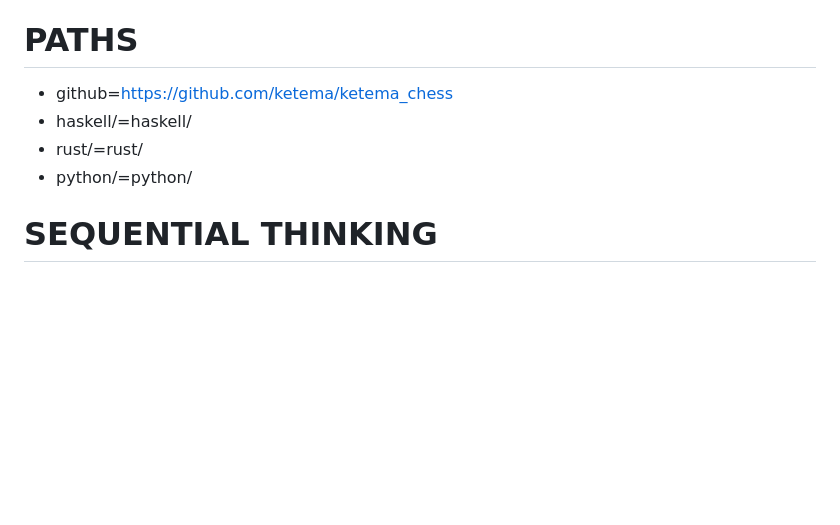
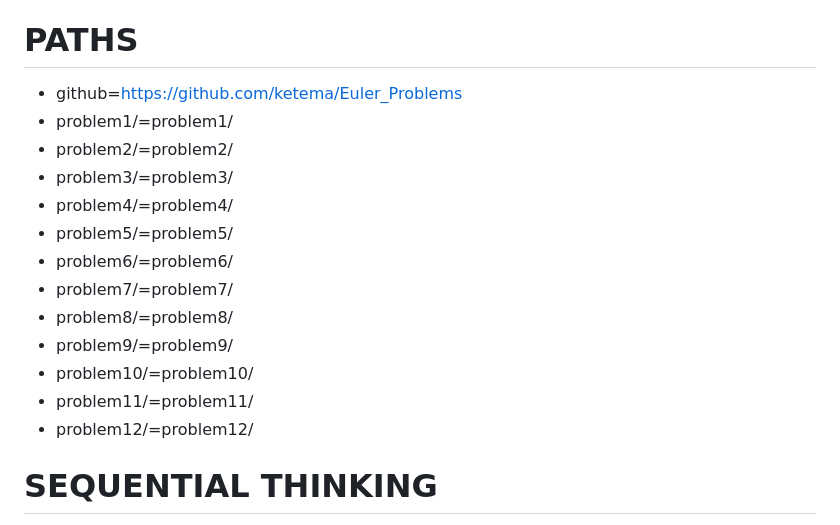
Before and after one commit to ketema/Euler_Problems, a Markdown page: AGENTS.md, the part around the change. GitHub-like rendering; blank space fills up the shorter version.

Commit message:
docs(constitutional): Update PATHS section for Euler_Problems project
WHY:
- PATHS section referenced ketema_chess project (incorrect)
- Need accurate path references for this Project Euler repository
- Problems 1-12 are the primary organizational structure

EXPECTED:
- PATHS section now correctly references github.com/ketema/Euler_Problems
- Problem directories (problem1/ through problem12/) properly documented
- Future references use correct project context

```diff
--- a/AGENTS.md
+++ b/AGENTS.md
@@ -172,10 +172,19 @@ Refs: #issue-number
 
 # PATHS
 
-- github=https://github.com/ketema/ketema_chess
-- haskell/=haskell/
-- rust/=rust/
-- python/=python/
+- github=https://github.com/ketema/Euler_Problems
+- problem1/=problem1/
+- problem2/=problem2/
+- problem3/=problem3/
+- problem4/=problem4/
+- problem5/=problem5/
+- problem6/=problem6/
+- problem7/=problem7/
+- problem8/=problem8/
+- problem9/=problem9/
+- problem10/=problem10/
+- problem11/=problem11/
+- problem12/=problem12/
 
 # SEQUENTIAL THINKING
 
```
